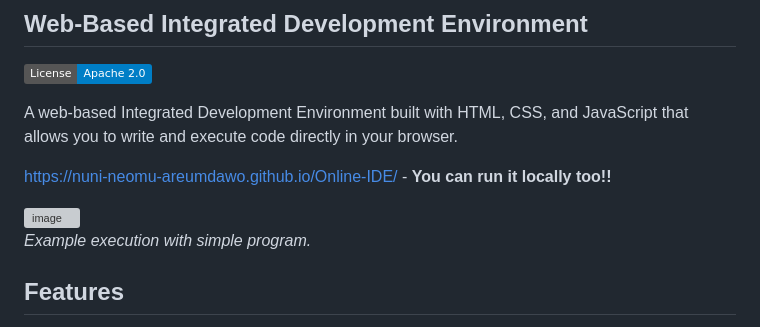
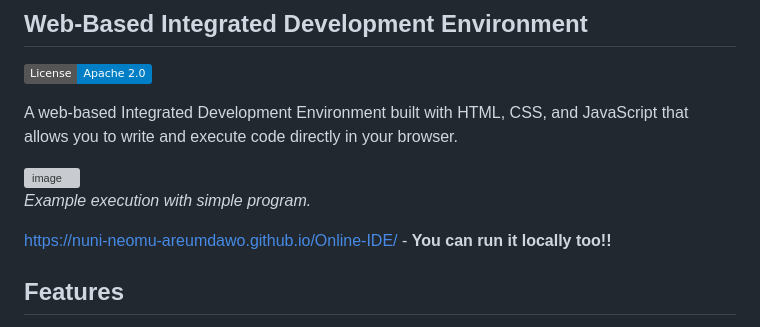
Before and after one commit to yoyocilliangdfsb/Online-IDE, a Markdown page: README.md, the part around the change. Drawn GitHub-style; badges without logos; grey boxes are pictures that could not be loaded.

```diff
--- a/README.md
+++ b/README.md
@@ -4,11 +4,11 @@
 
 A web-based Integrated Development Environment built with HTML, CSS, and JavaScript that allows you to write and execute code directly in your browser.
 
-https://nuni-neomu-areumdawo.github.io/Online-IDE/ - **You can run it locally too!!**
-
 <img width="1278" alt="image" src="https://github.com/user-attachments/assets/782c8799-b300-46ec-9a42-832a6f6df35a" />
 
 *Example execution with simple program.*
+
+https://nuni-neomu-areumdawo.github.io/Online-IDE/ - **You can run it locally too!!**
 
 ## Features
 *   **Multi-Language Support:**
```
